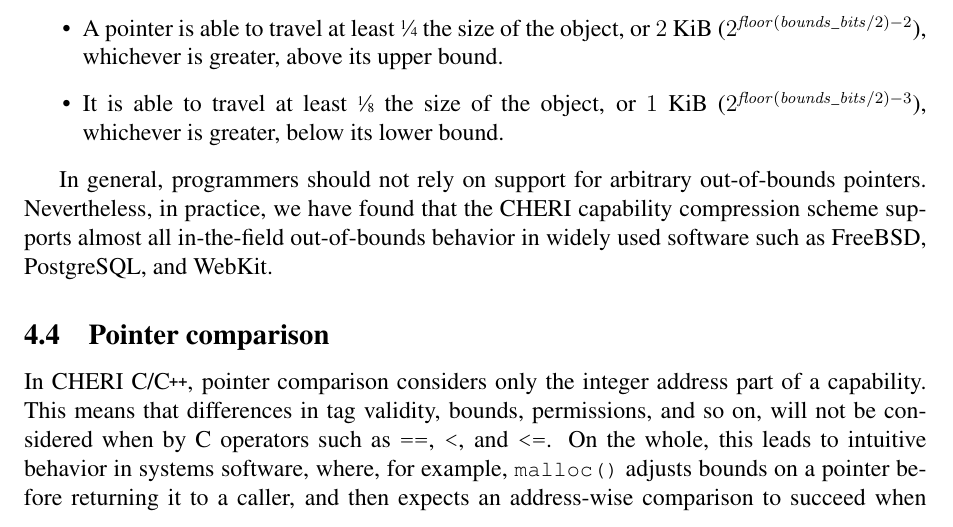
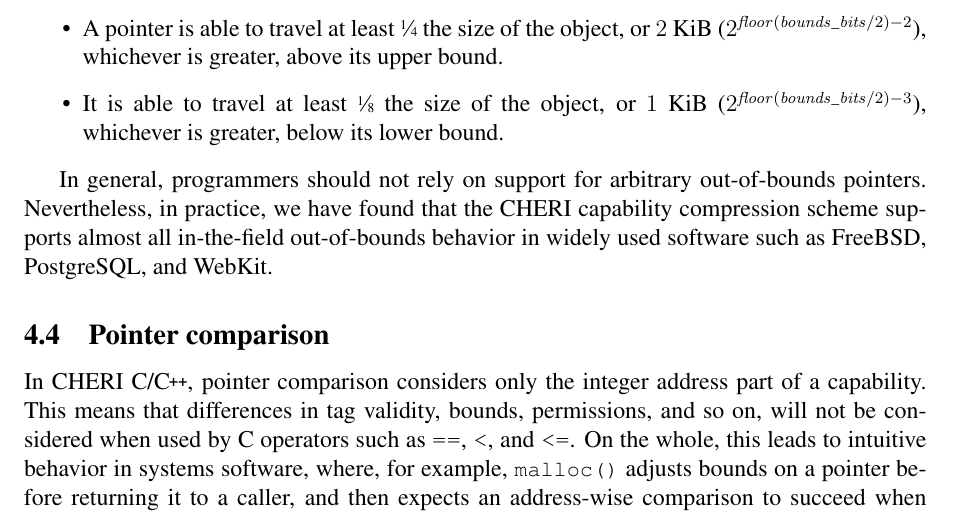
Before and after one commit to CTSRD-CHERI/cheri-c-programming, a LaTeX paper (cheri-c-programming.tex): part of page 17 of 34, cut so that both start at the same text. Compiled offline with pdfLaTeX.

Commit message:
Update cheri-c-programming.tex
Missing word.

```diff
--- a/cheri-c-programming.tex
+++ b/cheri-c-programming.tex
@@ -1155,7 +1155,7 @@ widely used software such as FreeBSD, PostgreSQL, and WebKit.
 In \purecapCOrCpp{}, pointer comparison considers only the
 integer address part of a capability.
 This means that differences in tag validity, bounds, permissions, and so on,
-will not be considered when by C operators such as \texttt{==}, \texttt{<}, and \texttt{<=}.
+will not be considered when used by C operators such as \texttt{==}, \texttt{<}, and \texttt{<=}.
 On the whole, this leads to intuitive behavior in systems software, where,
 for example, \cfunc{malloc} adjusts bounds on a pointer before returning it to
 a caller, and then expects an address-wise comparison to succeed when the
```
